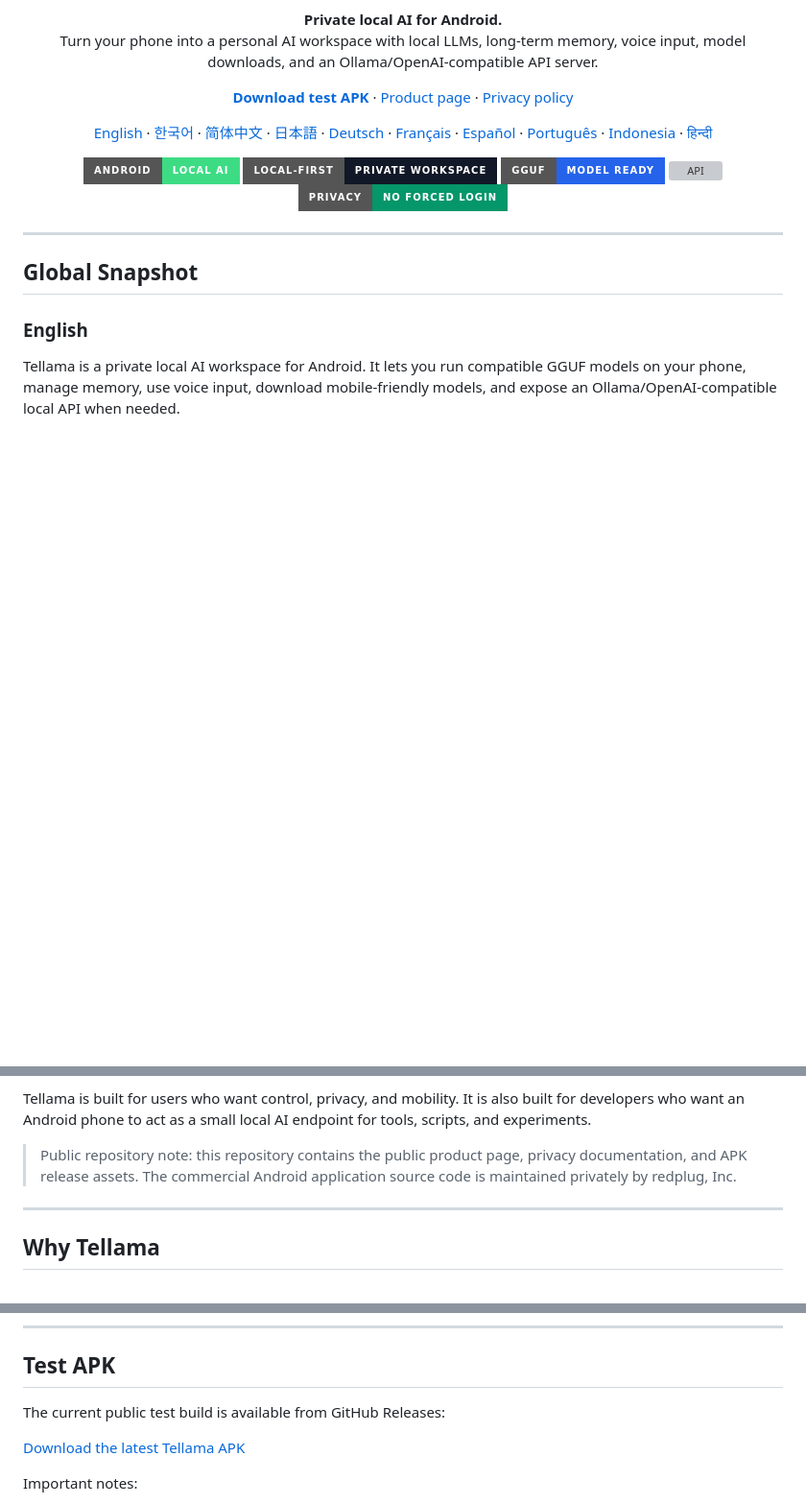
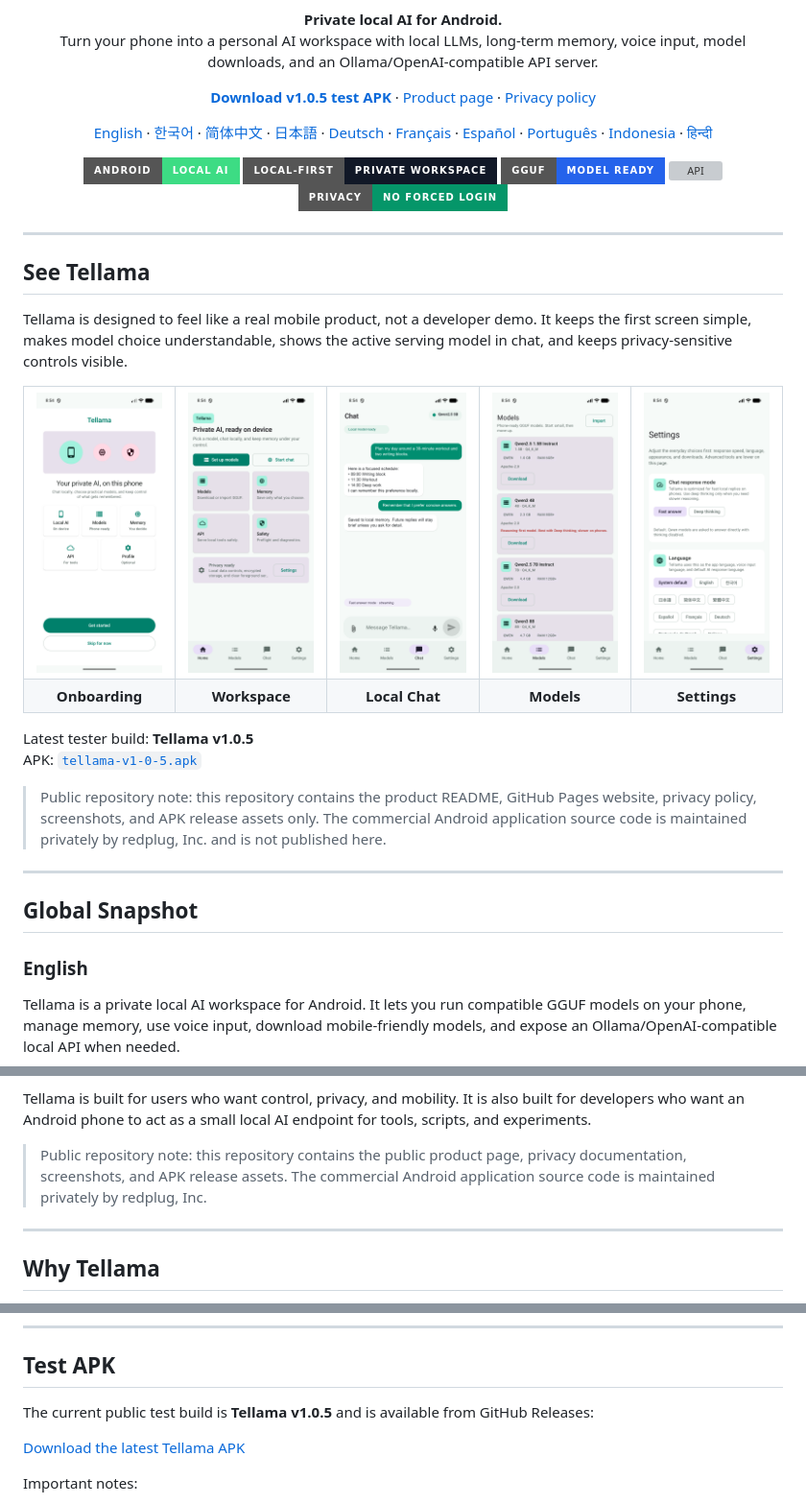
Before and after one commit to redpluglab/tellama, a Markdown page: README.md, 3 parts joined by grey strips. Shown at 96% size. Drawn GitHub-style; pictures changed too: assets/screenshots/screenshot-01-onboarding.png (added), assets/screenshots/screenshot-02-home.png (added), assets/screenshots/screenshot-03-chat.png (added); badges without logos; blank space fills up the shorter version; grey boxes are pictures that could not be loaded.

Commit message:
docs: showcase Tellama 1.0.5 screenshots

```diff
--- a/README.md
+++ b/README.md
@@ -10,7 +10,7 @@
 </p>
 
 <p align="center">
-  <a href="https://github.com/redpluglab/tellama/releases/latest"><strong>Download test APK</strong></a>
+  <a href="https://github.com/redpluglab/tellama/releases/latest"><strong>Download v1.0.5 test APK</strong></a>
   ·
   <a href="https://redpluglab.github.io/tellama/">Product page</a>
   ·
@@ -46,6 +46,34 @@
   <img alt="API" src="https://img.shields.io/badge/API-Ollama_%2F_OpenAI-7C3AED?style=for-the-badge" />
   <img alt="Privacy" src="https://img.shields.io/badge/Privacy-No_Forced_Login-059669?style=for-the-badge" />
 </p>
+
+---
+
+## See Tellama
+
+Tellama is designed to feel like a real mobile product, not a developer demo. It keeps the first screen simple, makes model choice understandable, shows the active serving model in chat, and keeps privacy-sensitive controls visible.
+
+<table>
+  <tr>
+    <td width="20%"><img src="assets/screenshots/screenshot-01-onboarding.png" alt="Tellama onboarding screen" /></td>
+    <td width="20%"><img src="assets/screenshots/screenshot-02-home.png" alt="Tellama home dashboard" /></td>
+    <td width="20%"><img src="assets/screenshots/screenshot-03-chat.png" alt="Tellama local chat screen with sample English conversation" /></td>
+    <td width="20%"><img src="assets/screenshots/screenshot-04-models.png" alt="Tellama phone-ready model catalog" /></td>
+    <td width="20%"><img src="assets/screenshots/screenshot-05-settings.png" alt="Tellama settings screen with fast answer mode and language choices" /></td>
+  </tr>
+  <tr>
+    <td align="center"><strong>Onboarding</strong></td>
+    <td align="center"><strong>Workspace</strong></td>
+    <td align="center"><strong>Local Chat</strong></td>
+    <td align="center"><strong>Models</strong></td>
+    <td align="center"><strong>Settings</strong></td>
+  </tr>
+</table>
+
+Latest tester build: **Tellama v1.0.5**
+APK: [`tellama-v1-0-5.apk`](https://github.com/redpluglab/tellama/releases/latest)
+
+> Public repository note: this repository contains the product README, GitHub Pages website, privacy policy, screenshots, and APK release assets only. The commercial Android application source code is maintained privately by redplug, Inc. and is not published here.
 
 ---
 
@@ -130,7 +158,7 @@ It brings together the pieces a real mobile AI product needs:
 
 Tellama is built for users who want control, privacy, and mobility. It is also built for developers who want an Android phone to act as a small local AI endpoint for tools, scripts, and experiments.
 
-> Public repository note: this repository contains the public product page, privacy documentation, and APK release assets. The commercial Android application source code is maintained privately by redplug, Inc.
+> Public repository note: this repository contains the public product page, privacy documentation, screenshots, and APK release assets. The commercial Android application source code is maintained privately by redplug, Inc.
 
 ---
 
@@ -288,7 +316,7 @@ Store project notes and preferences locally so your assistant can stay aligned w
 
 ## Test APK
 
-The current public test build is available from GitHub Releases:
+The current public test build is **Tellama v1.0.5** and is available from GitHub Releases:
 
 [Download the latest Tellama APK](https://github.com/redpluglab/tellama/releases/latest)
 
```
Also changed, not shown: 1 other file.
